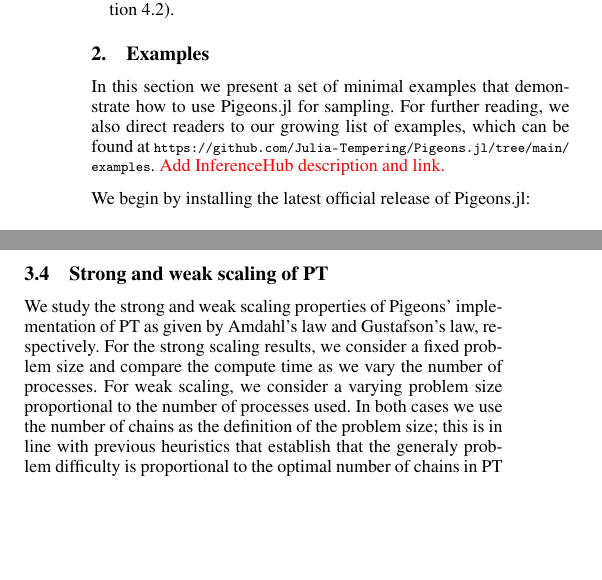
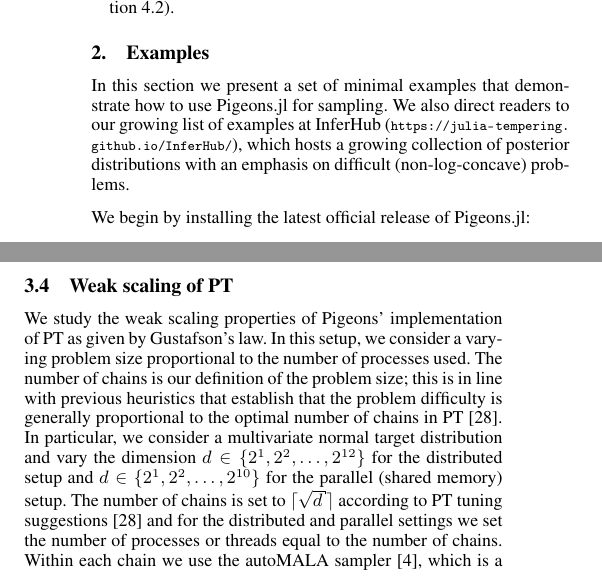
Before and after one commit to Julia-Tempering/Pigeons-Paper, a LaTeX document (paper/paper.tex, which reads paper/PT.tex, paper/examples.tex): two parts of the columns of pages 2 and 7 of 12, joined at a grey line, cut so that both start at the same text, the shorter picture padded with empty space. Compiled offline with pdfLaTeX.

Commit message:
Add weak scaling plots

```diff
--- a/paper/PT.tex
+++ b/paper/PT.tex
@@ -306,14 +306,18 @@ with the updated permutation.
 \end{algorithm}
 
 
-\subsection{Strong and weak scaling of PT}
+\subsection{Weak scaling of PT}
 
-We study the strong and weak scaling properties of Pigeons' implementation of PT
-as given by Amdahl's law and Gustafson's law, respectively.
-For the strong scaling results, we consider a fixed problem size and compare the
-compute time as we vary the number of processes.
-For weak scaling, we consider a varying problem size proportional
-to the number of processes used.
-In both cases we use the number of chains as the definition of the problem size;
-this is in line with previous heuristics that establish that the generaly problem
-difficulty is proportional to the optimal number of chains in PT \cite{syed2021nrpt}.
+We study the weak scaling properties of Pigeons' implementation of PT
+as given by Gustafson's law.
+In this setup, we consider a varying problem size proportional to the number of processes used.
+The number of chains is our definition of the problem size;
+this is in line with previous heuristics that establish that the problem
+difficulty is generally proportional to the optimal number of chains in PT \cite{syed2021nrpt}.
+In particular, we consider a multivariate normal target distribution
+and vary the dimension $d \in \cbra{2^1, 2^2, \ldots, 2^{12}}$ for the distributed setup and
+$d \in \cbra{2^1, 2^2, \ldots, 2^{10}}$ for the parallel (shared memory) setup.
+The number of chains is set to $\ceil{\sqrt{d}}$ according to PT tuning suggestions \cite{syed2021nrpt}
+and for the distributed and parallel settings we set the number of processes or threads equal
+to the number of chains.
+Within each chain we use the autoMALA sampler \cite{biron2024automala}, which is a
@@ -348 +351,0 @@ For weak scaling, We see that ...
-        Strong and weak scaling results for PT.
--- a/paper/examples.tex
+++ b/paper/examples.tex
@@ -1,9 +1,9 @@
 \section{Examples}
 In this section we present a set of minimal examples
 that demonstrate how to use Pigeons.jl for sampling.
-For further reading, we also direct readers to our growing list of examples, which can be found at
-\url{https://github.com/Julia-Tempering/Pigeons.jl/tree/main/examples}.
-\NS{Add InferenceHub description and link.}
+We also direct readers to our growing list of examples at InferHub
+(\url{https://julia-tempering.github.io/InferHub/}), which hosts a growing collection of posterior
+distributions with an emphasis on difficult (non-log-concave) problems.
 
 \medskip
 We begin by installing the latest official release of Pigeons.jl:
```
Also changed, not shown: TODO.txt (deleted, +0 -1 lines), paper/ref.bib (+18 -7 lines), paper/PT.tex (27 more changed lines), paper/examples.tex (3 more changed lines).
